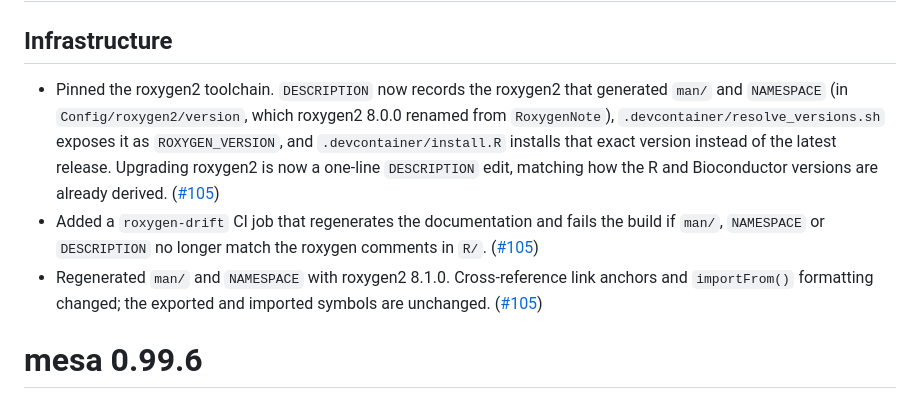
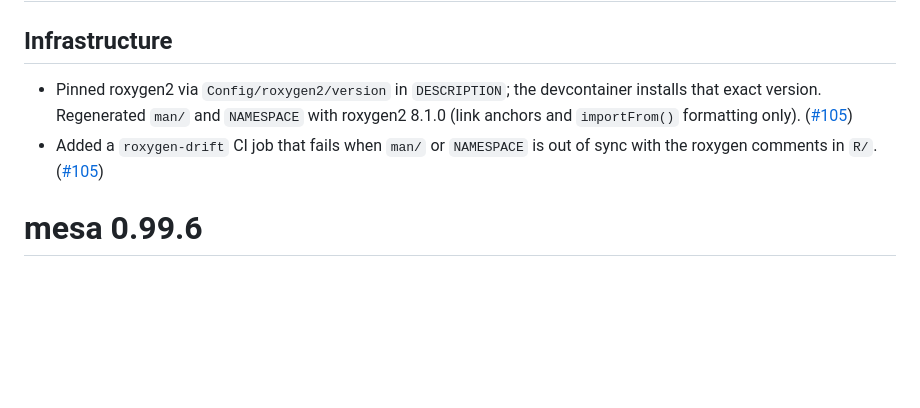
Before and after one commit to cruk-mi/mesa, a Markdown page: NEWS.md, the part around the change. Rendered like a GitHub page; blank space fills up the shorter version.

Commit message:
docs(NEWS): tighten the roxygen2 entries
Co-Authored-By: Claude Opus 5.5 <noreply@anthropic.com>

```diff
--- a/NEWS.md
+++ b/NEWS.md
@@ -1,21 +1,12 @@
 # mesa 0.99.6.9000
 
 ## Infrastructure
-- Pinned the roxygen2 toolchain. `DESCRIPTION` now records the roxygen2 that
-  generated `man/` and `NAMESPACE` (in `Config/roxygen2/version`, which
-  roxygen2 8.0.0 renamed from `RoxygenNote`), `.devcontainer/resolve_versions.sh`
-  exposes it as `ROXYGEN_VERSION`, and `.devcontainer/install.R` installs that
-  exact version instead of the latest release. Upgrading roxygen2 is now a
-  one-line `DESCRIPTION` edit, matching how the R and Bioconductor versions are
-  already derived.
+- Pinned roxygen2 via `Config/roxygen2/version` in `DESCRIPTION`; the
+  devcontainer installs that exact version. Regenerated `man/` and `NAMESPACE`
+  with roxygen2 8.1.0 (link anchors and `importFrom()` formatting only).
   ([#105](https://github.com/cruk-mi/mesa/pull/105))
-- Added a `roxygen-drift` CI job that regenerates the documentation and fails
-  the build if `man/`, `NAMESPACE` or `DESCRIPTION` no longer match the roxygen
-  comments in `R/`.
-  ([#105](https://github.com/cruk-mi/mesa/pull/105))
-- Regenerated `man/` and `NAMESPACE` with roxygen2 8.1.0. Cross-reference link
-  anchors and `importFrom()` formatting changed; the exported and imported
-  symbols are unchanged.
+- Added a `roxygen-drift` CI job that fails when `man/` or `NAMESPACE` is out
+  of sync with the roxygen comments in `R/`.
   ([#105](https://github.com/cruk-mi/mesa/pull/105))
 
 # mesa 0.99.6
```
